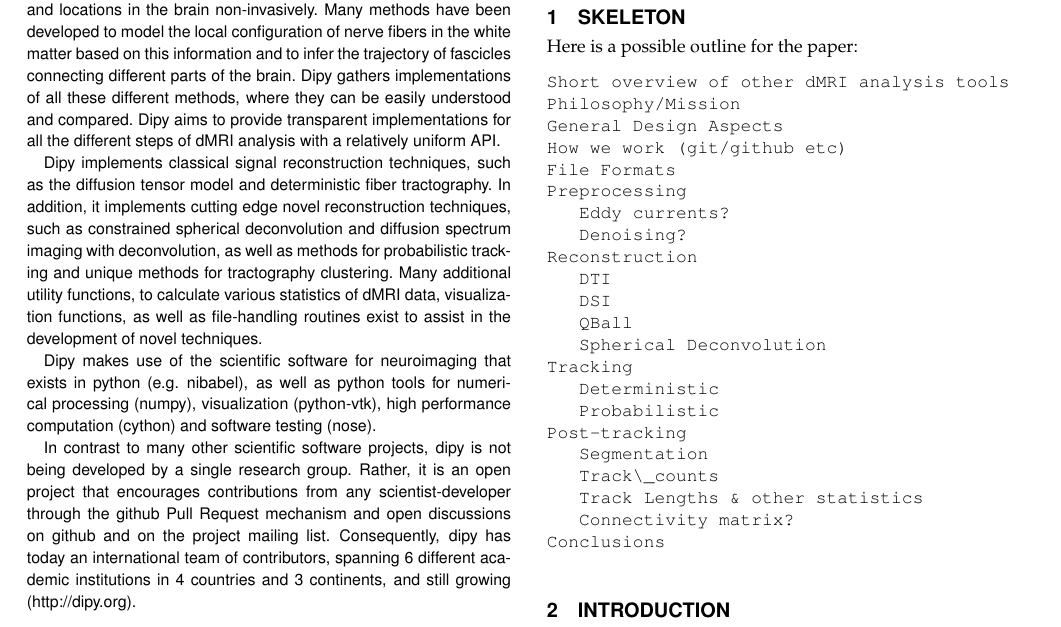
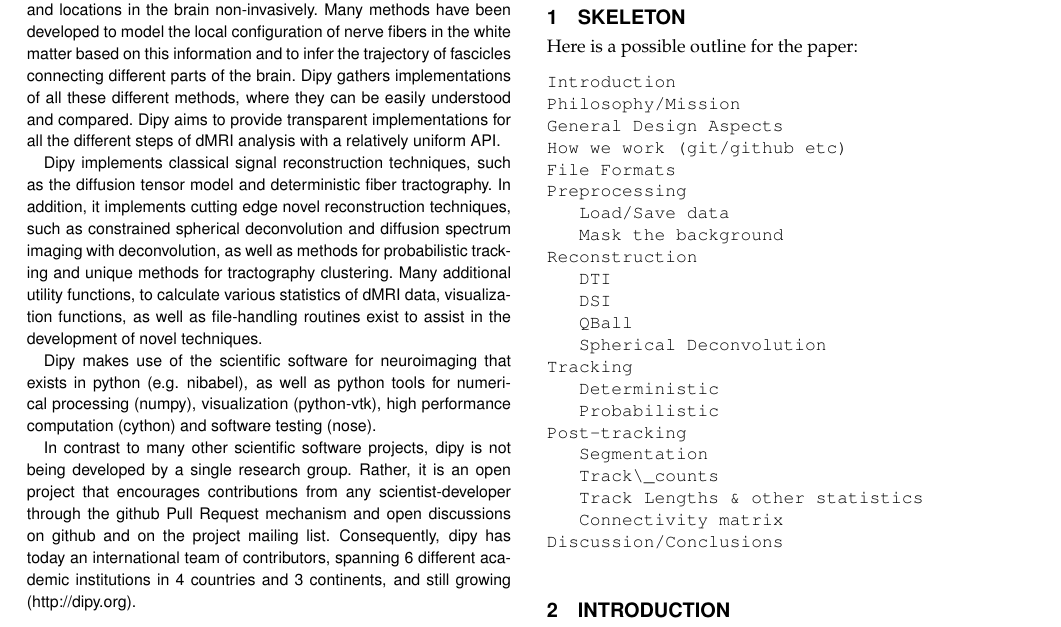
Before and after one commit to arokem/dipy_paper, a LaTeX paper (paper/dipy_paper.tex): part of page 1 of 7, cut so that both start at the same text. Compiled offline with pdfLaTeX.

Commit message:
Updated skeleton

```diff
--- a/paper/dipy_paper.tex
+++ b/paper/dipy_paper.tex
@@ -166,14 +166,14 @@ tractography, Probabilistic tractography, Fiber tracking, Medical Visualization.
 \section{Skeleton}
 Here is a possible outline for the paper:
 \begin{verbatim}
-Short overview of other dMRI analysis tools
+Introduction
 Philosophy/Mission
 General Design Aspects
 How we work (git/github etc)
 File Formats
 Preprocessing
-   Eddy currents?
-   Denoising?
+   Load/Save data
+   Mask the background
 Reconstruction
    DTI
    DSI
@@ -186,8 +186,8 @@ Post-tracking
    Segmentation
    Track\_counts
    Track Lengths & other statistics
-   Connectivity matrix?
-Conclusions
+   Connectivity matrix
+Discussion/Conclusions
 \end{verbatim}
 
 \section{Introduction}
```
